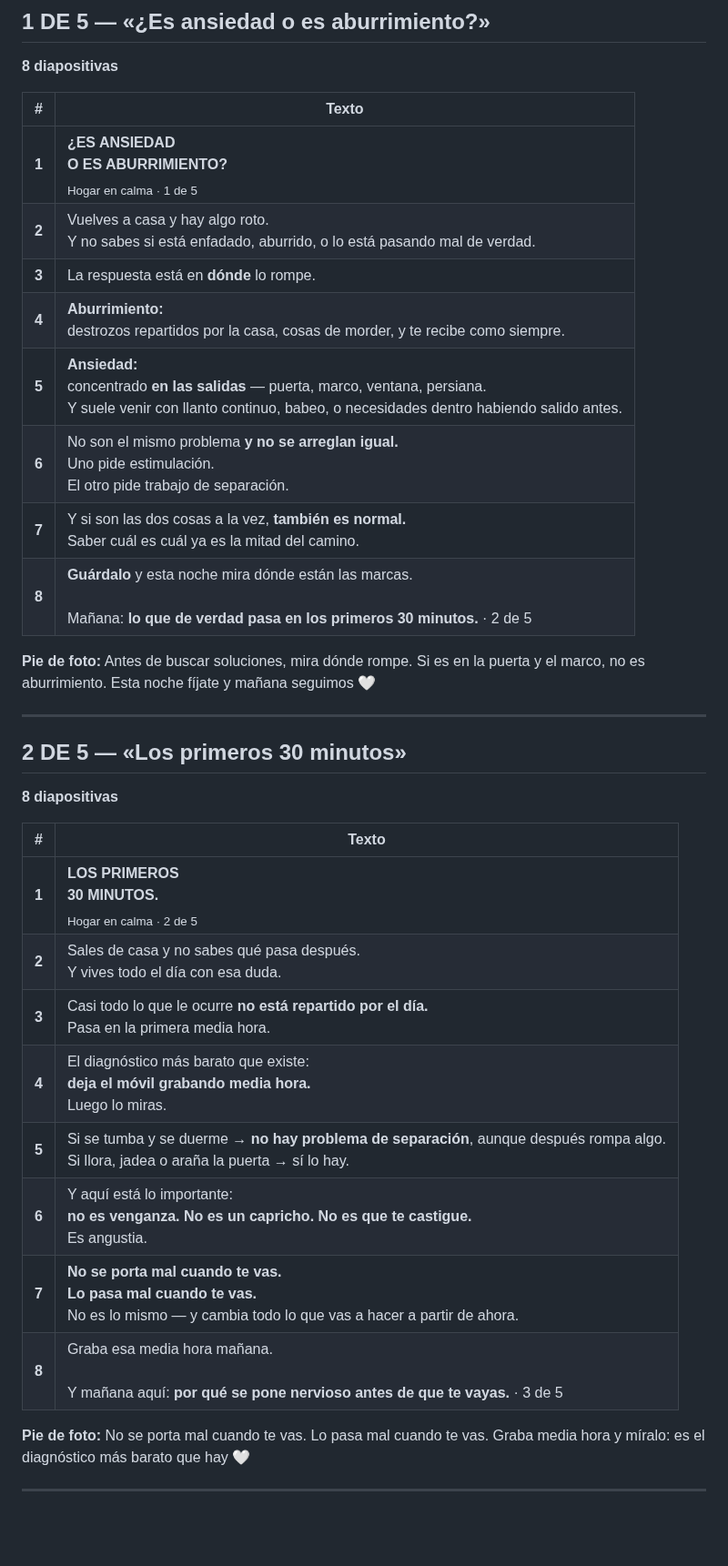
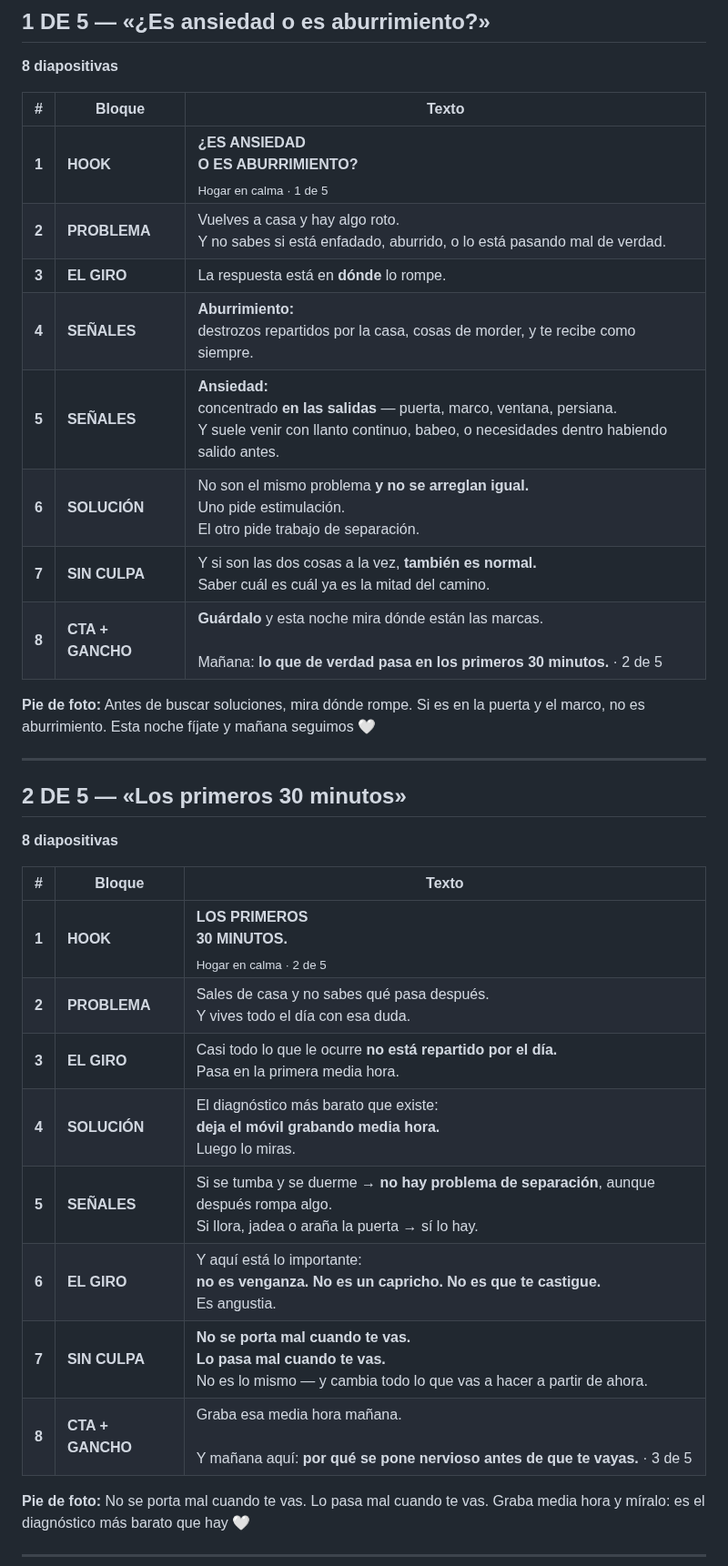
Before and after one commit to GrowthboostMKG/Tremdora-proyect, a Markdown page: estrategia-reels/13-CARRUSELES.md, the part around one of its changes. Shown at 91% size. GitHub-like rendering; blank space fills up the shorter version.

```diff
--- a/estrategia-reels/13-CARRUSELES.md
+++ b/estrategia-reels/13-CARRUSELES.md
@@ -324,16 +360,16 @@ esa es la prueba: si sirve con cambiar la palabra, está mal escrito.
 ## 1 DE 5 — «¿Es ansiedad o es aburrimiento?»
 **8 diapositivas**
 
-| # | Texto |
-|---|---|
-| **1** | **¿ES ANSIEDAD<br>O ES ABURRIMIENTO?**<br><sub>Hogar en calma · 1 de 5</sub> |
-| **2** | Vuelves a casa y hay algo roto.<br>Y no sabes si está enfadado, aburrido, o lo está pasando mal de verdad. |
-| **3** | La respuesta está en **dónde** lo rompe. |
-| **4** | **Aburrimiento:**<br>destrozos repartidos por la casa, cosas de morder, y te recibe como siempre. |
-| **5** | **Ansiedad:**<br>concentrado **en las salidas** — puerta, marco, ventana, persiana.<br>Y suele venir con llanto continuo, babeo, o necesidades dentro habiendo salido antes. |
-| **6** | No son el mismo problema **y no se arreglan igual.**<br>Uno pide estimulación.<br>El otro pide trabajo de separación. |
-| **7** | Y si son las dos cosas a la vez, **también es normal.**<br>Saber cuál es cuál ya es la mitad del camino. |
-| **8** | **Guárdalo** y esta noche mira dónde están las marcas.<br><br>Mañana: **lo que de verdad pasa en los primeros 30 minutos.** · 2 de 5 |
+| # | Bloque | Texto |
+|---|---|---|
+| **1** | **HOOK** | **¿ES ANSIEDAD<br>O ES ABURRIMIENTO?**<br><sub>Hogar en calma · 1 de 5</sub> |
+| **2** | **PROBLEMA** | Vuelves a casa y hay algo roto.<br>Y no sabes si está enfadado, aburrido, o lo está pasando mal de verdad. |
+| **3** | **EL GIRO** | La respuesta está en **dónde** lo rompe. |
+| **4** | **SEÑALES** | **Aburrimiento:**<br>destrozos repartidos por la casa, cosas de morder, y te recibe como siempre. |
+| **5** | **SEÑALES** | **Ansiedad:**<br>concentrado **en las salidas** — puerta, marco, ventana, persiana.<br>Y suele venir con llanto continuo, babeo, o necesidades dentro habiendo salido antes. |
+| **6** | **SOLUCIÓN** | No son el mismo problema **y no se arreglan igual.**<br>Uno pide estimulación.<br>El otro pide trabajo de separación. |
+| **7** | **SIN CULPA** | Y si son las dos cosas a la vez, **también es normal.**<br>Saber cuál es cuál ya es la mitad del camino. |
+| **8** | **CTA + GANCHO** | **Guárdalo** y esta noche mira dónde están las marcas.<br><br>Mañana: **lo que de verdad pasa en los primeros 30 minutos.** · 2 de 5 |
 
 **Pie de foto:** Antes de buscar soluciones, mira dónde rompe. Si es en la puerta y el marco, no es aburrimiento. Esta noche fíjate y mañana seguimos 🤍
 
@@ -342,16 +378,16 @@ esa es la prueba: si sirve con cambiar la palabra, está mal escrito.
 ## 2 DE 5 — «Los primeros 30 minutos»
 **8 diapositivas**
 
-| # | Texto |
-|---|---|
-| **1** | **LOS PRIMEROS<br>30 MINUTOS.**<br><sub>Hogar en calma · 2 de 5</sub> |
-| **2** | Sales de casa y no sabes qué pasa después.<br>Y vives todo el día con esa duda. |
-| **3** | Casi todo lo que le ocurre **no está repartido por el día.**<br>Pasa en la primera media hora. |
-| **4** | El diagnóstico más barato que existe:<br>**deja el móvil grabando media hora.**<br>Luego lo miras. |
-| **5** | Si se tumba y se duerme → **no hay problema de separación**, aunque después rompa algo.<br>Si llora, jadea o araña la puerta → sí lo hay. |
-| **6** | Y aquí está lo importante:<br>**no es venganza. No es un capricho. No es que te castigue.**<br>Es angustia. |
-| **7** | **No se porta mal cuando te vas.**<br>**Lo pasa mal cuando te vas.**<br>No es lo mismo — y cambia todo lo que vas a hacer a partir de ahora. |
-| **8** | Graba esa media hora mañana.<br><br>Y mañana aquí: **por qué se pone nervioso antes de que te vayas.** · 3 de 5 |
+| # | Bloque | Texto |
+|---|---|---|
+| **1** | **HOOK** | **LOS PRIMEROS<br>30 MINUTOS.**<br><sub>Hogar en calma · 2 de 5</sub> |
+| **2** | **PROBLEMA** | Sales de casa y no sabes qué pasa después.<br>Y vives todo el día con esa duda. |
+| **3** | **EL GIRO** | Casi todo lo que le ocurre **no está repartido por el día.**<br>Pasa en la primera media hora. |
+| **4** | **SOLUCIÓN** | El diagnóstico más barato que existe:<br>**deja el móvil grabando media hora.**<br>Luego lo miras. |
+| **5** | **SEÑALES** | Si se tumba y se duerme → **no hay problema de separación**, aunque después rompa algo.<br>Si llora, jadea o araña la puerta → sí lo hay. |
+| **6** | **EL GIRO** | Y aquí está lo importante:<br>**no es venganza. No es un capricho. No es que te castigue.**<br>Es angustia. |
+| **7** | **SIN CULPA** | **No se porta mal cuando te vas.**<br>**Lo pasa mal cuando te vas.**<br>No es lo mismo — y cambia todo lo que vas a hacer a partir de ahora. |
+| **8** | **CTA + GANCHO** | Graba esa media hora mañana.<br><br>Y mañana aquí: **por qué se pone nervioso antes de que te vayas.** · 3 de 5 |
 
 **Pie de foto:** No se porta mal cuando te vas. Lo pasa mal cuando te vas. Graba media hora y míralo: es el diagnóstico más barato que hay 🤍
 
```
Also changed, not shown: other parts of estrategia-reels/13-CARRUSELES.md (+182 -146 lines).
